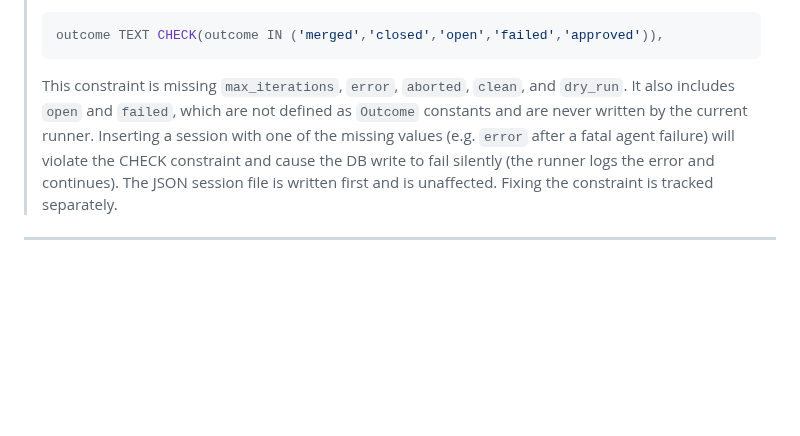
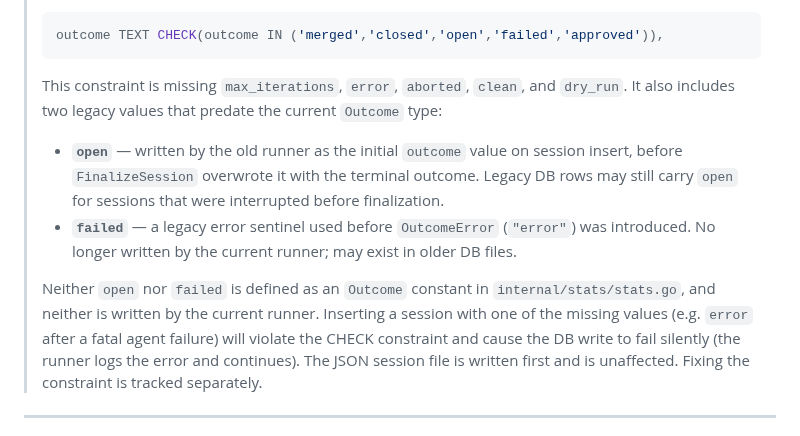
Before and after one commit to orsharon7/rinse, a Markdown page: docs/architecture/telemetry.md, the part around the change. GitHub-like rendering; blank space fills up the shorter version.

Commit message:
docs(telemetry): clarify legacy role of open/failed outcome values
The previous note said open and failed 'are not defined as Outcome
constants and are never written by the current runner', which was
accurate but misleading — it implied they were phantom junk values
with no history. In reality:

- open was written by the old runner as the initial insert outcome
  before FinalizeSession overwrote it; legacy DB rows may still
  carry this value for interrupted sessions.
- failed was a legacy error sentinel predating OutcomeError ("error").

Expand the Known gap callout to document this provenance so readers
understand why the constraint retains both values.

Fixes RIN-338.

Co-Authored-By: Paperclip <noreply@paperclip.ing>

````diff
--- a/docs/architecture/telemetry.md
+++ b/docs/architecture/telemetry.md
@@ -26,9 +26,17 @@ The `outcome` column on the `sessions` table (and the equivalent field in legacy
 > outcome TEXT CHECK(outcome IN ('merged','closed','open','failed','approved')),
 > ```
 > This constraint is missing `max_iterations`, `error`, `aborted`, `clean`, and `dry_run`.
-> It also includes `open` and `failed`, which are not defined as `Outcome` constants and are
-> never written by the current runner. Inserting a session with one of the missing values
-> (e.g. `error` after a fatal agent failure) will violate the CHECK constraint and cause
+> It also includes two legacy values that predate the current `Outcome` type:
+>
+> - **`open`** — written by the old runner as the initial `outcome` value on session insert,
+>   before `FinalizeSession` overwrote it with the terminal outcome. Legacy DB rows may still
+>   carry `open` for sessions that were interrupted before finalization.
+> - **`failed`** — a legacy error sentinel used before `OutcomeError` (`"error"`) was
+>   introduced. No longer written by the current runner; may exist in older DB files.
+>
+> Neither `open` nor `failed` is defined as an `Outcome` constant in `internal/stats/stats.go`,
+> and neither is written by the current runner. Inserting a session with one of the missing
+> values (e.g. `error` after a fatal agent failure) will violate the CHECK constraint and cause
 > the DB write to fail silently (the runner logs the error and continues). The JSON session
 > file is written first and is unaffected. Fixing the constraint is tracked separately.
 
````
